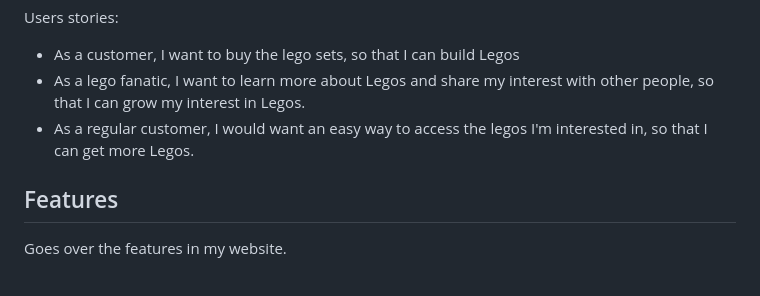
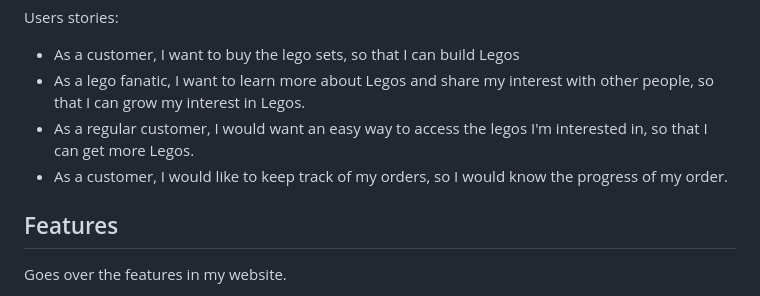
Before and after one commit to IceBucket420/IceBucket420.github.io, a Markdown page: README.md, the part around the change. Drawn GitHub-style.

```diff
--- a/README.md
+++ b/README.md
@@ -15,6 +15,7 @@ Users stories:
 - As a customer, I want to buy the lego sets, so that I can build Legos
 - As a lego fanatic, I want to learn more about Legos and share my interest with other people, so that I can grow my interest in Legos.
 - As a regular customer, I would want an easy way to access the legos I'm interested in, so that I can get more Legos.
+- As a customer, I would like to keep track of my orders, so I would know the progress of my order.
 
 ## Features
 
```
